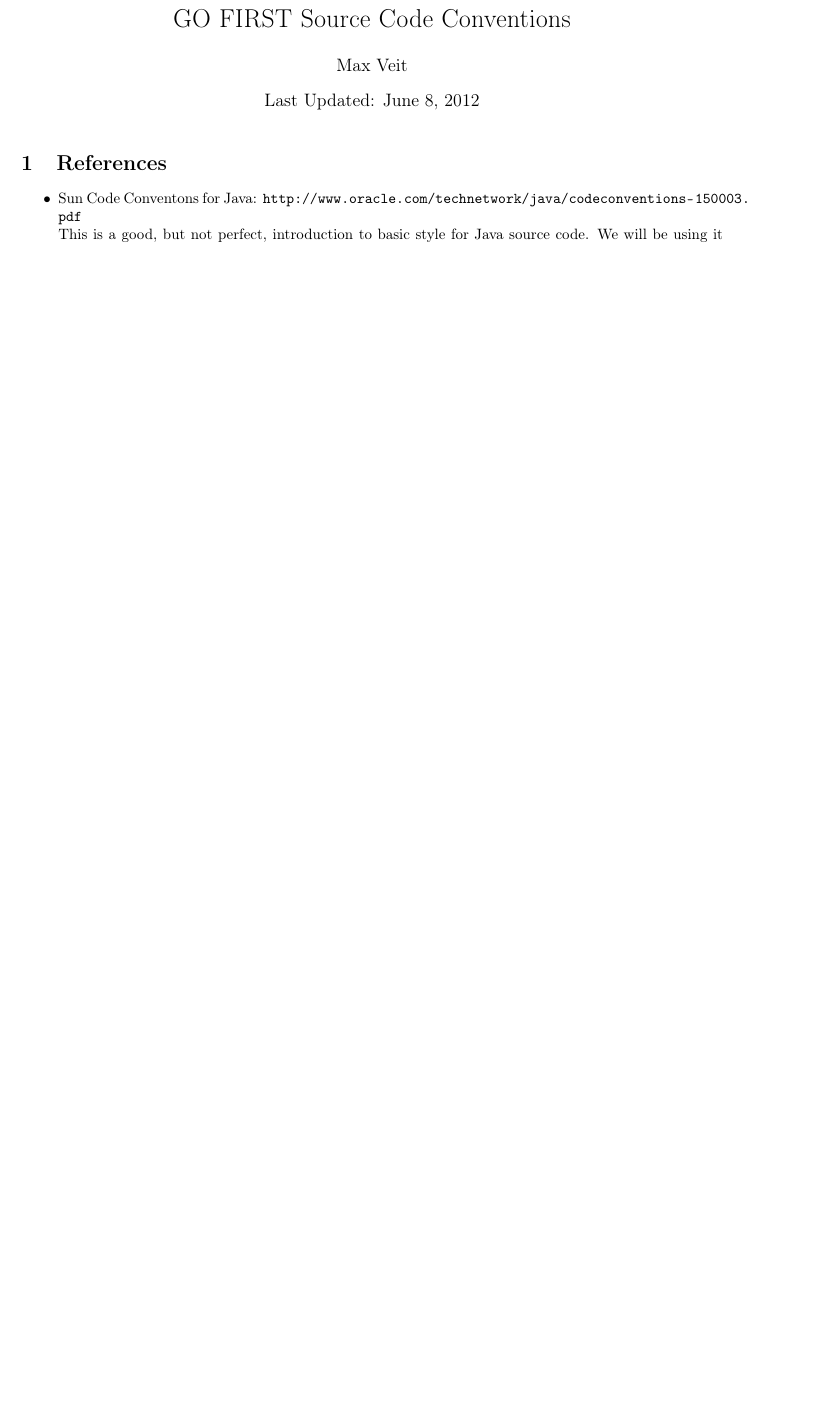
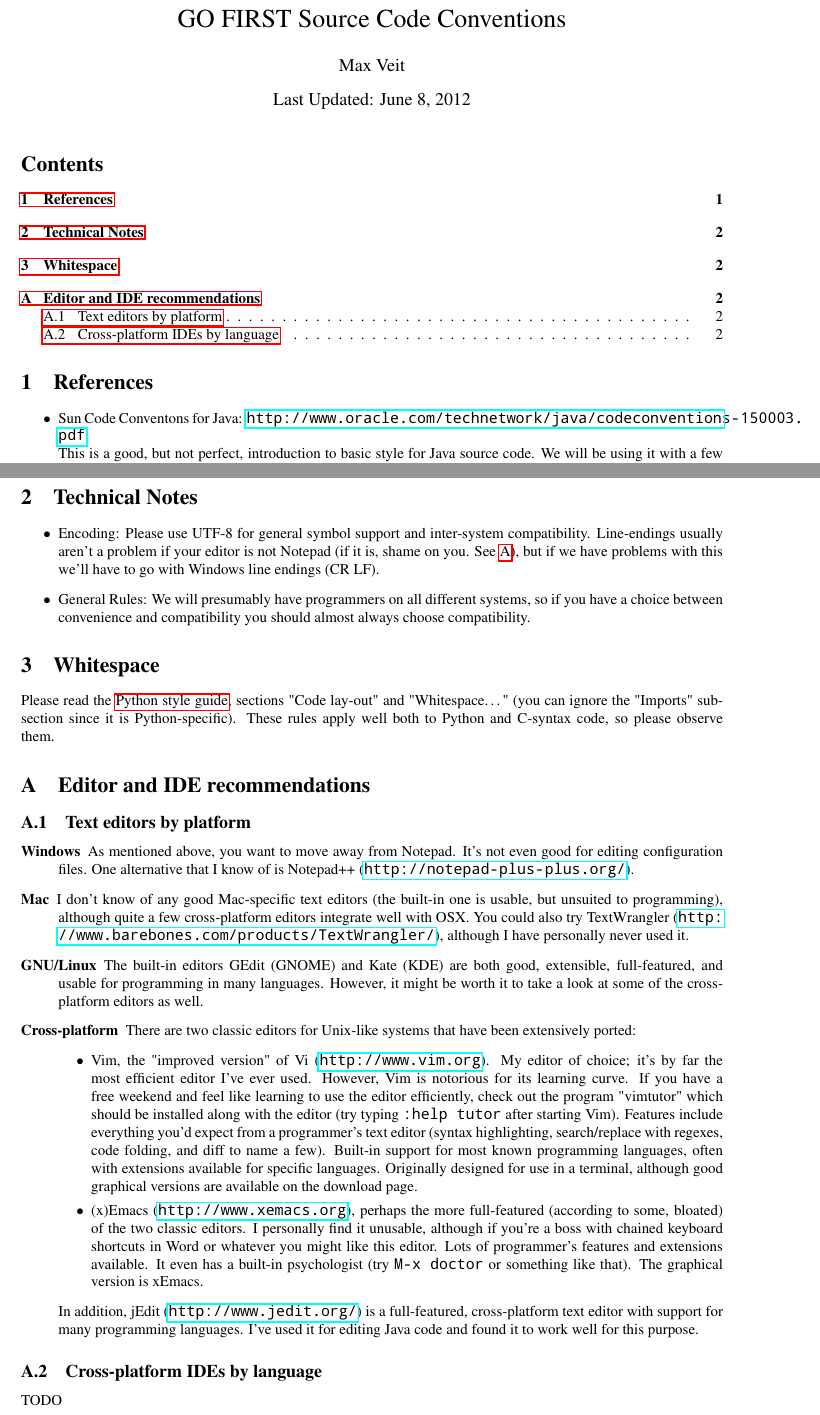
Before and after one commit to GOFIRST/gofirst-docs, a LaTeX document (conventions.tex): part of the page before the commit and two parts of pages 1 and 2 of 2 after it, the two joined at a grey line, cut so that both start at the same text, the shorter picture padded with empty space. The pictures show the PDF file conventions.pdf that the author committed with the source.

Commit message:
Added technical notes, whitespace, editor recommendations

```diff
--- a/conventions.tex
+++ b/conventions.tex
@@ -14,7 +17,5 @@
 
 \section{References}
+\label{sec:references}
 \begin{itemize}
     \item Sun Code Conventons for Java: \url{http://www.oracle.com/technetwork/java/codeconventions-150003.pdf} \\
-        This is a good, but not perfect, introduction to basic style for Java source code. We will be using it with a few modifications (detailed below) for all of our Java, C and C++ code because of the syntactic similarities between the languages. Please read this thoroughly if you have no experience with C syntax (come on, it's only 18 pages. A TL;DR response will disqualify you from our programming team). If you have programmed in the C-syntax languages before, at least skim the guide to see what specific conventions we'll be using.
-    \item Style Guide for Python Code: \url{http://www.python.org/dev/peps/pep-0008/} \\
-        A very good guide for Python code with general advice that applies to other programming languages as well. Please at least read the introduction and section on comments. If we do any coding in Python, the style should follow this guide. Comments in other languages should follow the advice in this guide; for all other areas the language's style guide naturally has precedence.
@@ -24,4 +28,33 @@
         Please try to stay in the "Code Well" loop. Yes, requirements do change, and I've had to throw out a few projects because of this, but trust me: this is not always the case!
 \end{itemize}
 
+\section{Technical Notes}
+\begin{itemize}
+\item Encoding: Please use UTF-8 for general symbol support and inter-system compatibility. Line-endings usually aren't a problem if your editor is not Notepad (if it is, shame on you. See \ref{sec:editors}), but if we have problems with this we'll have to go with Windows line endings (CR LF).
+    \item General Rules: We will presumably have programmers on all different systems, so if you have a choice between convenience and compatibility you should almost always choose compatibility.
+
+\end{itemize}
+
+\section{Whitespace}
+Please read the \hyperref[pyguide]{Python style guide}, sections "Code lay-out" and "Whitespace\ldots" (you can ignore the "Imports" subsection since it is Python-specific). These rules apply well both to Python and C-syntax code, so please observe them.
+
+\appendix
+\section{Editor and IDE recommendations}
+\label{sec:editors}
+\subsection{Text editors by platform}
+\begin{description}
+    \item[Windows] As mentioned above, you want to move away from Notepad. It's not even good for editing configuration files. One alternative that I know of is Notepad++ (\url{http://notepad-plus-plus.org/}).
+    \item[Mac] I don't know of any good Mac-specific text editors (the built-in one is usable, but unsuited to programming), although quite a few cross-platform editors integrate well with OSX. You could also try TextWrangler (\url{http://www.barebones.com/products/TextWrangler/}), although I have personally never used it.
+    \item[GNU/Linux] The built-in editors GEdit (GNOME) and Kate (KDE) are both good, extensible, full-featured, and usable for programming in many languages. However, it might be worth it to take a look at some of the cross-platform editors as well.
+    \item[Cross-platform] There are two classic editors for Unix-like systems that have been extensively ported:
+        \begin{itemize}
+            \item Vim, the "improved version" of Vi (\url{http://www.vim.org}). My editor of choice; it's by far the most efficient editor I've ever used. However, Vim is notorious for its learning curve. If you have a free weekend and feel like learning to use the editor efficiently, check out the program "vimtutor" which should be installed along with the editor (try typing \texttt{:help tutor} after starting Vim). Features include everything you'd expect from a programmer's text editor (syntax highlighting, search/replace with regexes, code folding, and diff to name a few). Built-in support for most known programming languages, often with extensions available for specific languages. Originally designed for use in a terminal, although good graphical versions are available on the download page.
+            \item (x)Emacs (\url{http://www.xemacs.org}), perhaps the more full-featured (according to some, bloated) of the two classic editors. I personally find it unusable, although if you're a boss with chained keyboard shortcuts in Word or whatever you might like this editor. Lots of programmer's features and extensions available. It even has a built-in psychologist (try \texttt{M-x doctor} or something like that). The graphical version is xEmacs.
+        \end{itemize}
+        In addition, jEdit (\url{http://www.jedit.org/}) is a full-featured, cross-platform text editor with support for many programming languages. I've used it for editing Java code and found it to work well for this purpose.
+\end{description}
+
+\subsection{Cross-platform IDEs by language}
+TODO
+
 \end{document}
```
Also changed, not shown: conventions.pdf, conventions.tex (10 more changed lines), 1 other file.
